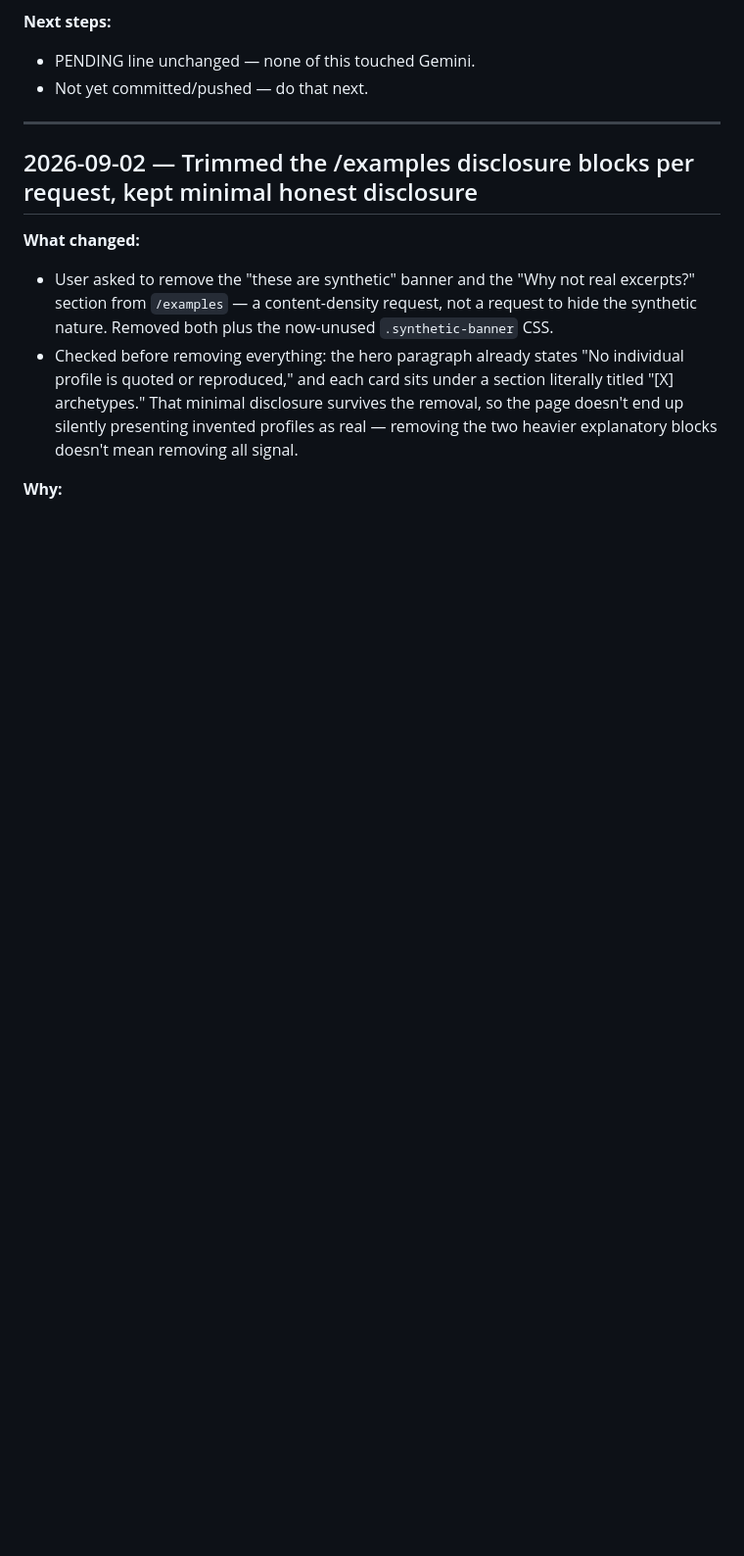
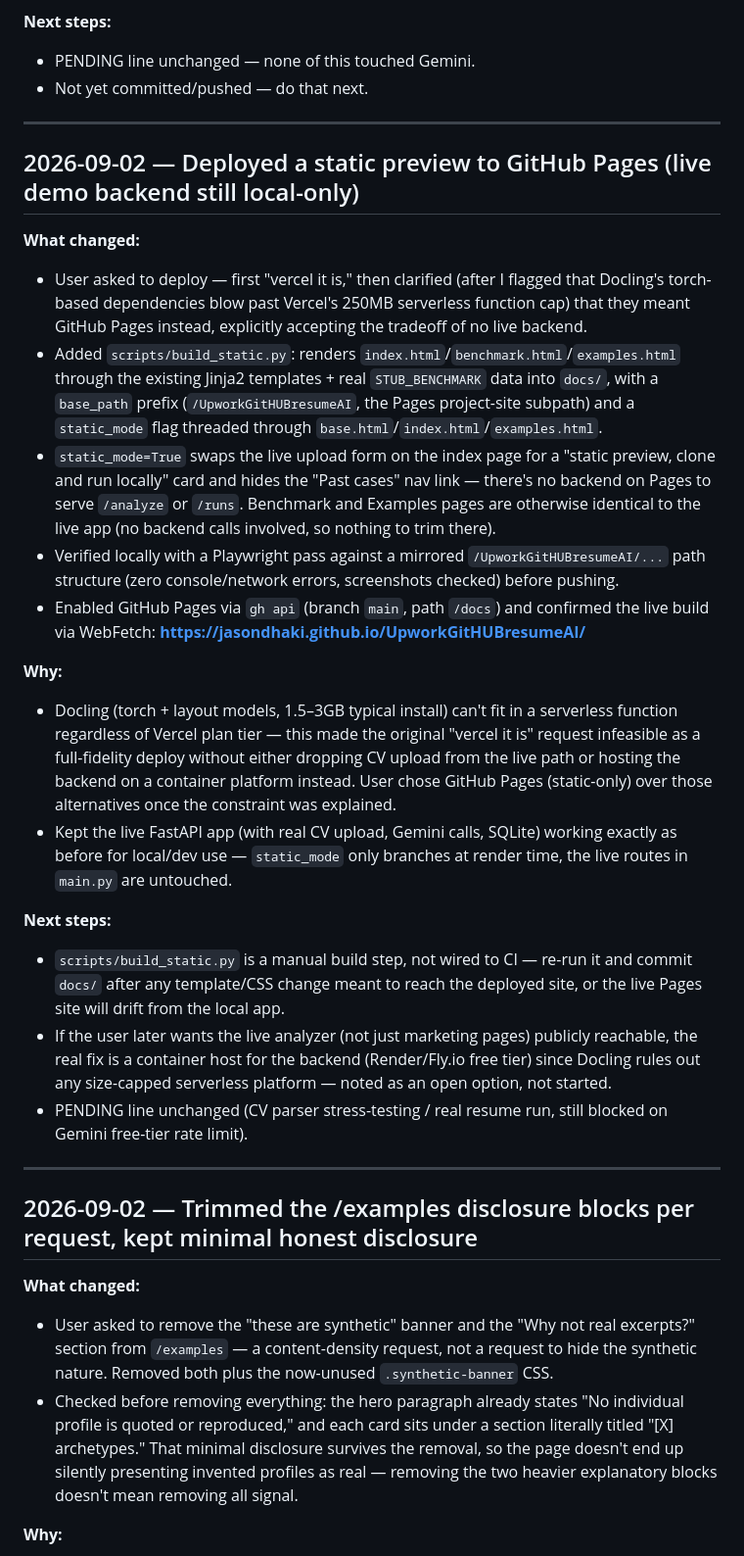
Before and after one commit to jasondhaki/UpworkGitHUBresumeAI, a Markdown page: CONTEXT.md, the part around the change. Shown at 98% size. Rendered like a GitHub page; blank space fills up the shorter version.

Commit message:
Log the GitHub Pages static deployment in CONTEXT.md
Co-Authored-By: Claude Sonnet 5 <noreply@anthropic.com>

```diff
--- a/CONTEXT.md
+++ b/CONTEXT.md
@@ -29,6 +29,26 @@ Running log for the AI5K Profile Intelligence System build. Read the top entry f
 **Next steps:**
 - PENDING line unchanged — none of this touched Gemini.
 - Not yet committed/pushed — do that next.
+
+---
+
+## 2026-09-02 — Deployed a static preview to GitHub Pages (live demo backend still local-only)
+
+**What changed:**
+- User asked to deploy — first "vercel it is," then clarified (after I flagged that Docling's torch-based dependencies blow past Vercel's 250MB serverless function cap) that they meant GitHub Pages instead, explicitly accepting the tradeoff of no live backend.
+- Added `scripts/build_static.py`: renders `index.html`/`benchmark.html`/`examples.html` through the existing Jinja2 templates + real `STUB_BENCHMARK` data into `docs/`, with a `base_path` prefix (`/UpworkGitHUBresumeAI`, the Pages project-site subpath) and a `static_mode` flag threaded through `base.html`/`index.html`/`examples.html`.
+- `static_mode=True` swaps the live upload form on the index page for a "static preview, clone and run locally" card and hides the "Past cases" nav link — there's no backend on Pages to serve `/analyze` or `/runs`. Benchmark and Examples pages are otherwise identical to the live app (no backend calls involved, so nothing to trim there).
+- Verified locally with a Playwright pass against a mirrored `/UpworkGitHUBresumeAI/...` path structure (zero console/network errors, screenshots checked) before pushing.
+- Enabled GitHub Pages via `gh api` (branch `main`, path `/docs`) and confirmed the live build via WebFetch: **https://jasondhaki.github.io/UpworkGitHUBresumeAI/**
+
+**Why:**
+- Docling (torch + layout models, 1.5–3GB typical install) can't fit in a serverless function regardless of Vercel plan tier — this made the original "vercel it is" request infeasible as a full-fidelity deploy without either dropping CV upload from the live path or hosting the backend on a container platform instead. User chose GitHub Pages (static-only) over those alternatives once the constraint was explained.
+- Kept the live FastAPI app (with real CV upload, Gemini calls, SQLite) working exactly as before for local/dev use — `static_mode` only branches at render time, the live routes in `main.py` are untouched.
+
+**Next steps:**
+- `scripts/build_static.py` is a manual build step, not wired to CI — re-run it and commit `docs/` after any template/CSS change meant to reach the deployed site, or the live Pages site will drift from the local app.
+- If the user later wants the live analyzer (not just marketing pages) publicly reachable, the real fix is a container host for the backend (Render/Fly.io free tier) since Docling rules out any size-capped serverless platform — noted as an open option, not started.
+- PENDING line unchanged (CV parser stress-testing / real resume run, still blocked on Gemini free-tier rate limit).
 
 ---
 
```
